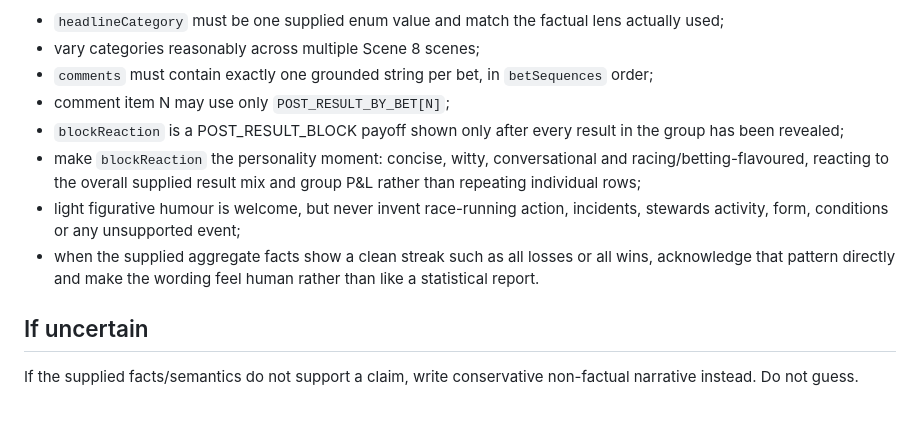
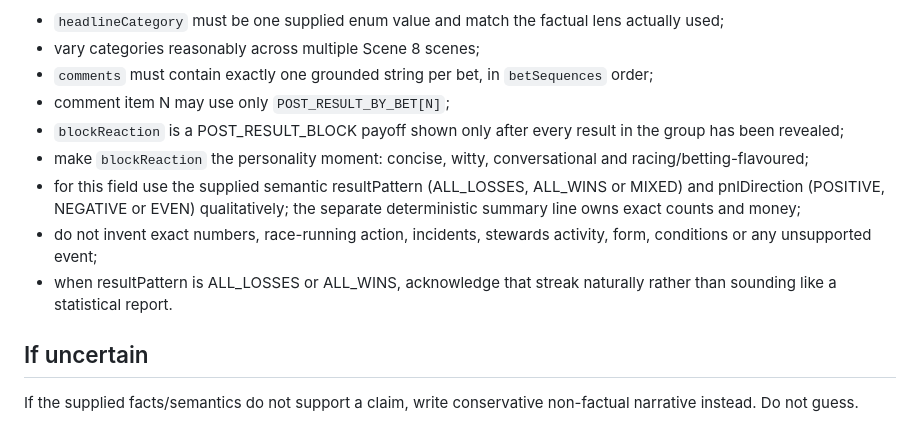
Before and after one commit to rorygleeson/TabAPIvbeta2, a Markdown page: contracts/planner-prompt.md, the part around the change. GitHub-like rendering.

Commit message:
Keep Scene 8 reaction qualitative and compact

```diff
--- a/contracts/planner-prompt.md
+++ b/contracts/planner-prompt.md
@@ -213,9 +213,10 @@ Additionally:
 - `comments` must contain exactly one grounded string per bet, in `betSequences` order;
 - comment item N may use only `POST_RESULT_BY_BET[N]`;
 - `blockReaction` is a POST_RESULT_BLOCK payoff shown only after every result in the group has been revealed;
-- make `blockReaction` the personality moment: concise, witty, conversational and racing/betting-flavoured, reacting to the overall supplied result mix and group P&L rather than repeating individual rows;
-- light figurative humour is welcome, but never invent race-running action, incidents, stewards activity, form, conditions or any unsupported event;
-- when the supplied aggregate facts show a clean streak such as all losses or all wins, acknowledge that pattern directly and make the wording feel human rather than like a statistical report.
+- make `blockReaction` the personality moment: concise, witty, conversational and racing/betting-flavoured;
+- for this field use the supplied semantic resultPattern (ALL_LOSSES, ALL_WINS or MIXED) and pnlDirection (POSITIVE, NEGATIVE or EVEN) qualitatively; the separate deterministic summary line owns exact counts and money;
+- do not invent exact numbers, race-running action, incidents, stewards activity, form, conditions or any unsupported event;
+- when resultPattern is ALL_LOSSES or ALL_WINS, acknowledge that streak naturally rather than sounding like a statistical report.
 
 ## If uncertain
 
```
